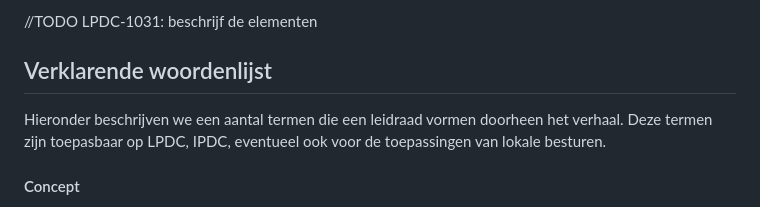
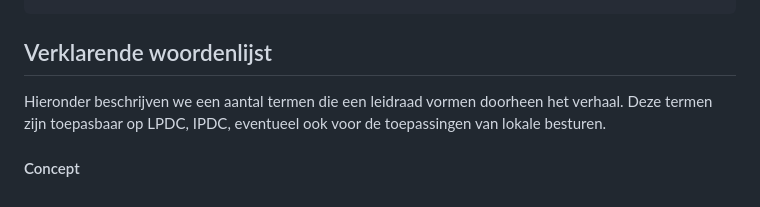
Before and after one commit to lblod/app-lpdc-digitaal-loket, a Markdown page: docs/integrerende-gemeentes.md, the part around one of its changes. GitHub-like rendering.

````diff
--- a/docs/integrerende-gemeentes.md
+++ b/docs/integrerende-gemeentes.md
@@ -688,6 +681,4 @@ Uit: [page-0](../tests/instancesnapshot-ldes-stub/ldes-pages/page-0.json).
 ```
-
-//TODO LPDC-1031: beschrijf de elementen
 
 
 ## Verklarende woordenlijst
````
Also changed, not shown: other parts of docs/integrerende-gemeentes.md (+66 -73 lines), docs/img/page-0.json.png (added).
